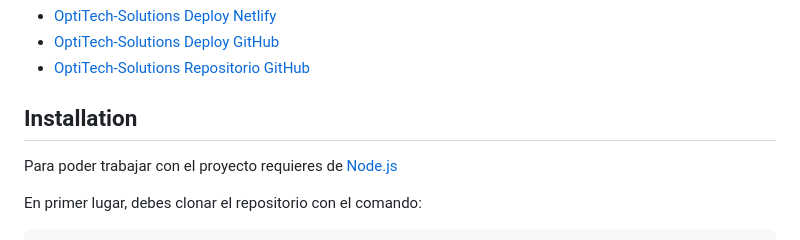
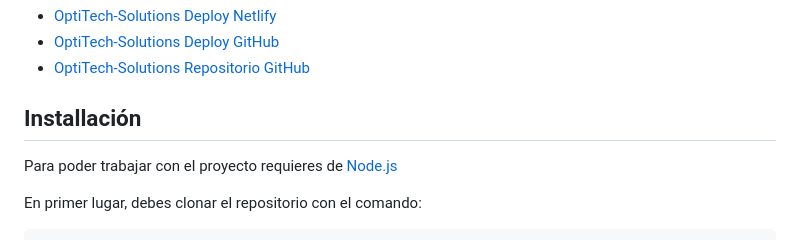
Before and after one commit to MpitassiWeb/OptiTechSolutions---Proyecto, a Markdown page: README.md, the part around the change. Rendered like a GitHub page.

Commit message:
Corregimos título del README

```diff
--- a/README.md
+++ b/README.md
@@ -69,7 +69,7 @@ Además utilicé estas herramientas:
 - [OptiTech-Solutions Repositorio GitHub](https://github.com/MpitassiWeb/OptiTechSolutions---Proyecto)
 
 
-## Installation
+## Installación
 
 Para poder trabajar con el proyecto requieres de [Node.js](https://nodejs.org/)
 
```
